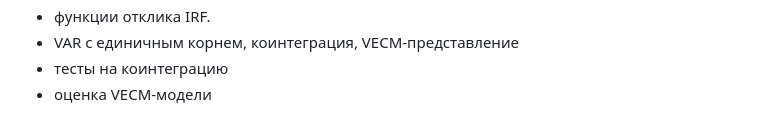
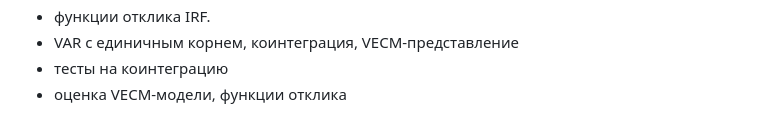
Before and after one commit to artamonoff/econometrica, a Markdown page: time-series-analysis/syllabus.md, the part around the change. GitHub-like rendering.

Commit message:
update time series syllabus

```diff
--- a/time-series-analysis/syllabus.md
+++ b/time-series-analysis/syllabus.md
@@ -71,4 +71,4 @@
 - функции отклика IRF.
 - VAR с единичным корнем, коинтеграция, VECM-представление
 - тесты на коинтеграцию
-- оценка VECM-модели
+- оценка VECM-модели, функции отклика
```
